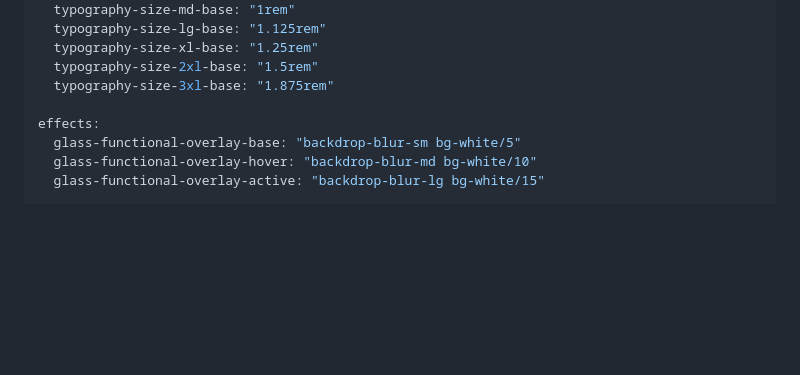
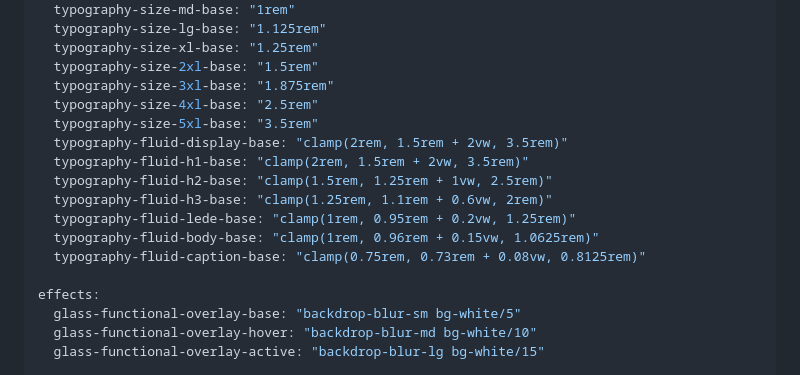
Before and after one commit to Vidoxlabs/videsign, a Markdown page: DESIGN.md, the part around the change. GitHub-like rendering; blank space fills up the shorter version.

Commit message:
feat: add public-site typography ceiling and fluid composition tokens
Adds 9 new tokens to the typography category:
  typography-size-4xl-base: 2.5rem
  typography-size-5xl-base: 3.5rem
  typography-fluid-display-base: clamp(2rem, 1.5rem + 2vw, 3.5rem)
  typography-fluid-h1-base: clamp(2rem, 1.5rem + 2vw, 3.5rem)
  typography-fluid-h2-base: clamp(1.5rem, 1.25rem + 1vw, 2.5rem)
  typography-fluid-h3-base: clamp(1.25rem, 1.1rem + 0.6vw, 2rem)
  typography-fluid-lede-base: clamp(1rem, 0.95rem + 0.2vw, 1.25rem)
  typography-fluid-body-base: clamp(1rem, 0.96rem + 0.15vw, 1.0625rem)
  typography-fluid-caption-base: clamp(0.75rem, 0.73rem + 0.08vw, 0.8125rem)

All tokens follow category-role-variant-state grammar:
  typography / size / 4xl / base
  typography / fluid / h1 / base

No public heading exceeds the 5xl ceiling (3.5rem).
Token generation is deterministic (verified: identical output on repeat run).

```diff
--- a/DESIGN.md
+++ b/DESIGN.md
@@ -26,6 +26,15 @@ typography:
   typography-size-xl-base: "1.25rem"
   typography-size-2xl-base: "1.5rem"
   typography-size-3xl-base: "1.875rem"
+  typography-size-4xl-base: "2.5rem"
+  typography-size-5xl-base: "3.5rem"
+  typography-fluid-display-base: "clamp(2rem, 1.5rem + 2vw, 3.5rem)"
+  typography-fluid-h1-base: "clamp(2rem, 1.5rem + 2vw, 3.5rem)"
+  typography-fluid-h2-base: "clamp(1.5rem, 1.25rem + 1vw, 2.5rem)"
+  typography-fluid-h3-base: "clamp(1.25rem, 1.1rem + 0.6vw, 2rem)"
+  typography-fluid-lede-base: "clamp(1rem, 0.95rem + 0.2vw, 1.25rem)"
+  typography-fluid-body-base: "clamp(1rem, 0.96rem + 0.15vw, 1.0625rem)"
+  typography-fluid-caption-base: "clamp(0.75rem, 0.73rem + 0.08vw, 0.8125rem)"
 
 effects:
   glass-functional-overlay-base: "backdrop-blur-sm bg-white/5"
```
